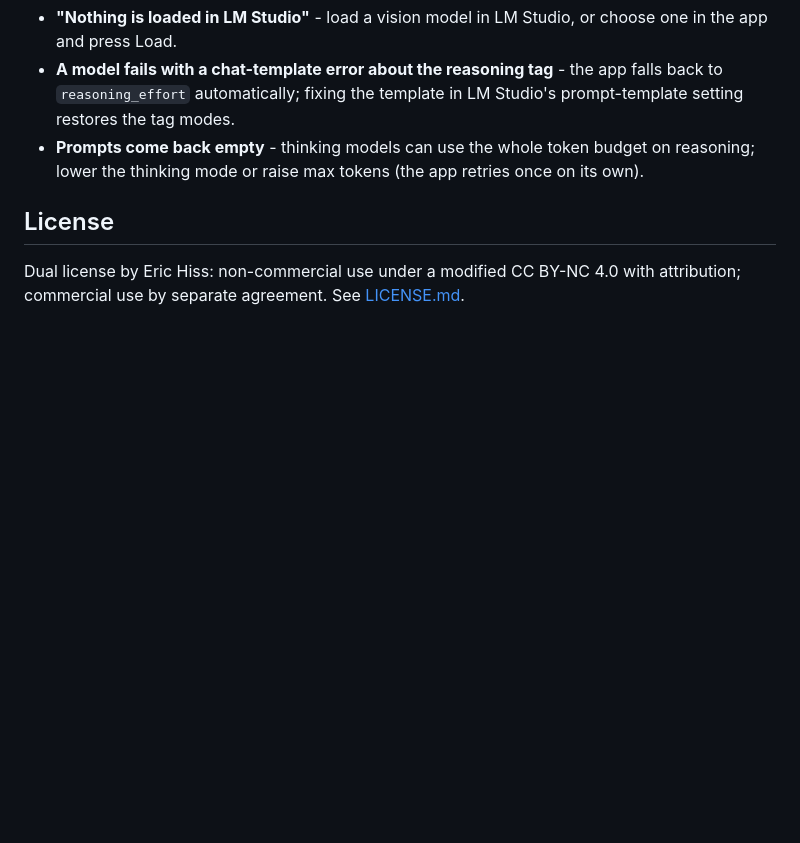
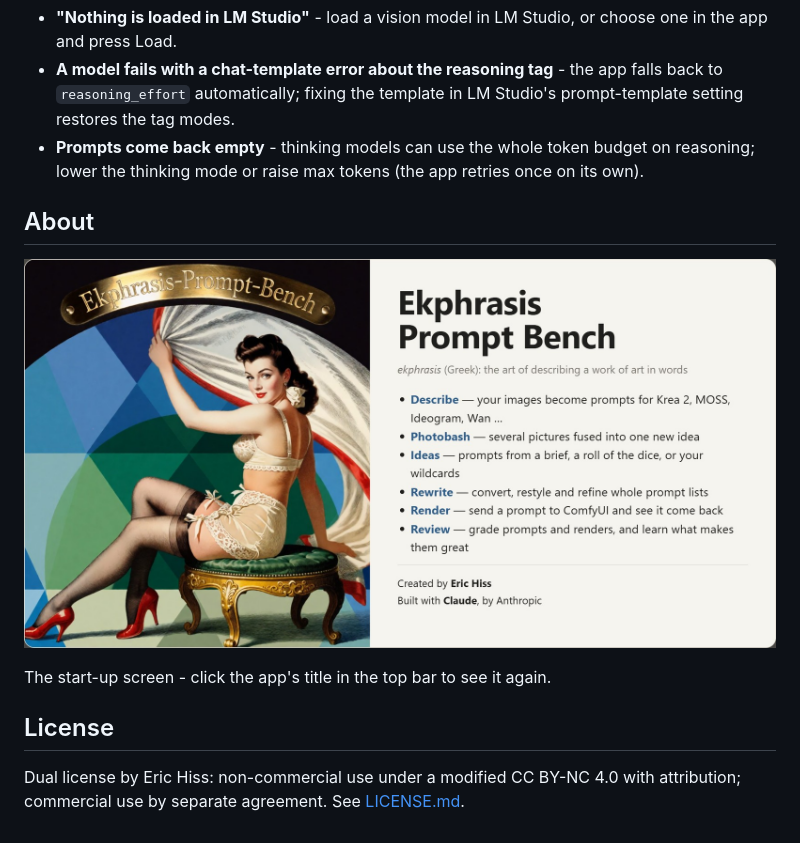
Before and after one commit to EricRollei/Ekphrasis-Prompt-Bench, a Markdown page: README.md, the part around the change. Rendered like a GitHub page; pictures changed too: assets/splash.jpg (added); blank space fills up the shorter version.

Commit message:
README: About section with the start-up screen

```diff
--- a/README.md
+++ b/README.md
@@ -365,6 +365,12 @@ vlm.bat --help
 - **Prompts come back empty** - thinking models can use the whole token budget on reasoning; lower the thinking mode or
   raise max tokens (the app retries once on its own).
 
+## About
+
+![Ekphrasis Prompt Bench](assets/splash.jpg)
+
+The start-up screen - click the app's title in the top bar to see it again.
+
 ## License
 
 Dual license by Eric Hiss: non-commercial use under a modified CC BY-NC 4.0 with attribution; commercial use by
```
